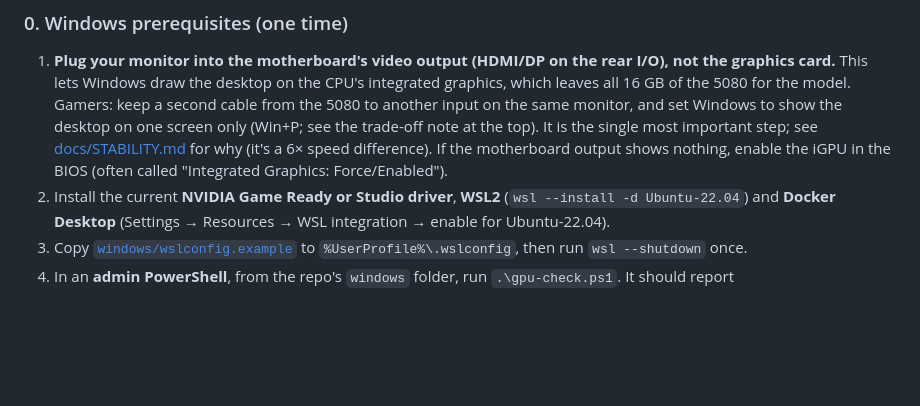
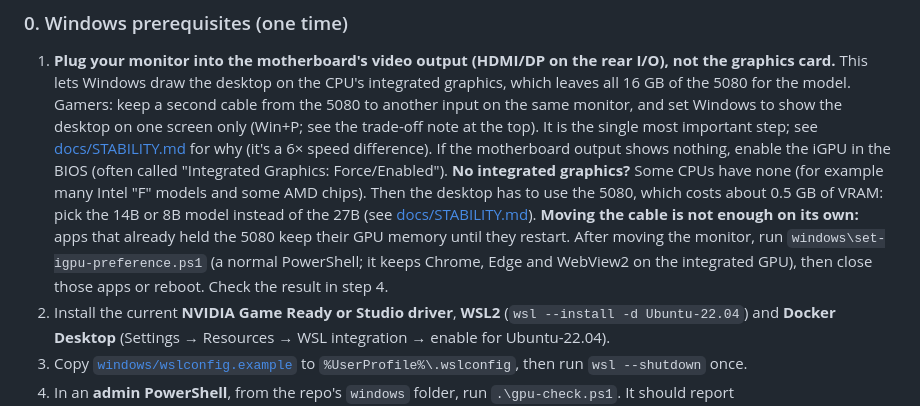
Before and after one commit to wichita-cloud/local-agent-5080, a Markdown page: README.md, the part around the change. Drawn GitHub-style; blank space fills up the shorter version.

Commit message:
README: restart apps and pin browsers to the iGPU after moving the monitor; note for CPUs without integrated graphics
Co-Authored-By: Claude Sonnet 5.5 <noreply@anthropic.com>

```diff
--- a/README.md
+++ b/README.md
@@ -101,6 +101,11 @@ Test it by asking the agent to "search the web for today's top science news".
    model. Gamers: keep a second cable from the 5080 to another input on the same monitor, and set Windows to show the
    desktop on one screen only (Win+P; see the trade-off note at the top). It is the single most important step; see [docs/STABILITY.md](docs/STABILITY.md) for why (it's a 6× speed difference).
    If the motherboard output shows nothing, enable the iGPU in the BIOS (often called "Integrated Graphics: Force/Enabled").
+   **No integrated graphics?** Some CPUs have none (for example many Intel "F" models and some AMD chips). Then the desktop has to
+   use the 5080, which costs about 0.5 GB of VRAM: pick the 14B or 8B model instead of the 27B (see [docs/STABILITY.md](docs/STABILITY.md)).
+   **Moving the cable is not enough on its own:** apps that already held the 5080 keep their GPU memory until they restart.
+   After moving the monitor, run `windows\set-igpu-preference.ps1` (a normal PowerShell; it keeps Chrome, Edge and WebView2 on the
+   integrated GPU), then close those apps or reboot. Check the result in step 4.
 2. Install the current **NVIDIA Game Ready or Studio driver**, **WSL2** (`wsl --install -d Ubuntu-22.04`) and
    **Docker Desktop** (Settings → Resources → WSL integration → enable for Ubuntu-22.04).
 3. Copy [`windows/wslconfig.example`](windows/wslconfig.example) to `%UserProfile%\.wslconfig`, then run `wsl --shutdown` once.
```
